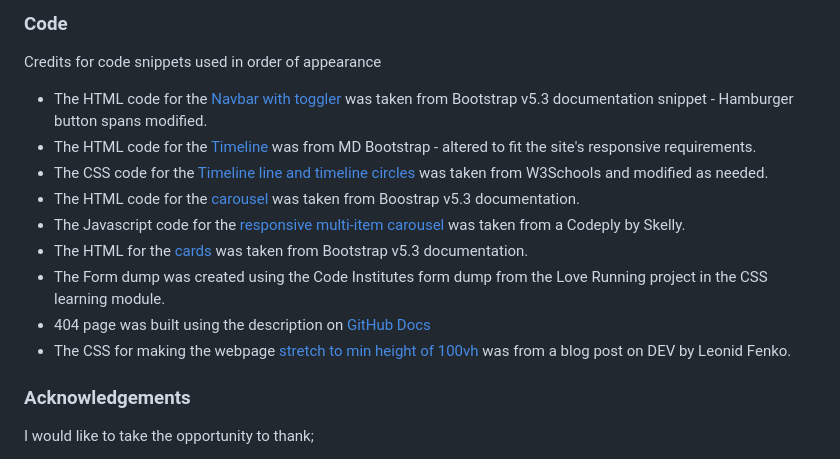
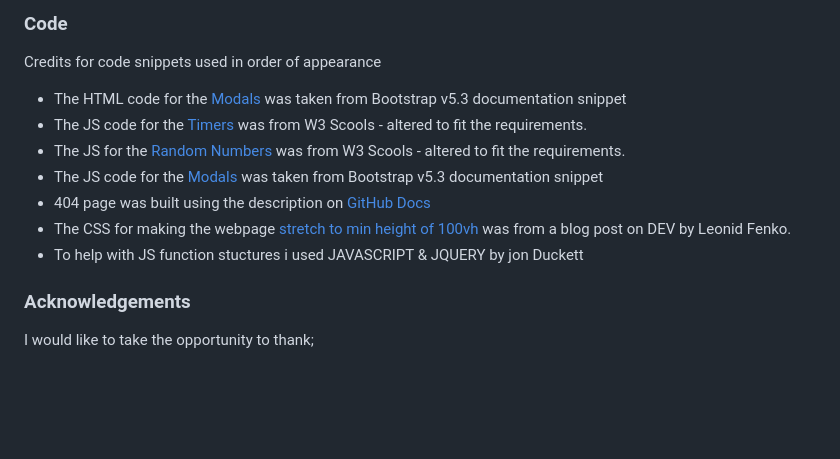
Before and after one commit to Hanmb17/C1_MS2_LIGHTSOUT, a Markdown page: README.md, the part around the change. Drawn GitHub-style; blank space fills up the shorter version.

Commit message:
Update read me credits section

```diff
--- a/README.md
+++ b/README.md
@@ -244,15 +244,13 @@ In order of appearance
 ### Code
 Credits for code snippets used in order of appearance
 
-- The HTML code for the [Navbar with toggler](https://getbootstrap.com/docs/5.3/components/navbar/) was taken from Bootstrap v5.3 documentation snippet - Hamburger button spans modified.
-- The HTML code for the [Timeline](https://mdbootstrap.com/docs/standard/extended/timeline/) was from MD Bootstrap - altered to fit the site's responsive requirements.
-- The CSS code for the [Timeline line and timeline circles](https://www.w3schools.com/howto/howto_css_timeline.asp) was taken from W3Schools and modified as needed.
-- The HTML code for the [carousel](https://getbootstrap.com/docs/5.3/components/carousel/) was taken from Boostrap v5.3 documentation.
-- The Javascript code for the [responsive multi-item carousel](https://www.codeply.com/p/0CWffz76Q9) was taken from a Codeply by Skelly.
-- The HTML for the [cards](https://getbootstrap.com/docs/5.3/components/card/) was taken from Bootstrap v5.3 documentation.
-- The Form dump was created using the Code Institutes form dump from the Love Running project in the CSS learning module.
+- The HTML code for the [Modals](https://getbootstrap.com/docs/5.3/components/modal//) was taken from Bootstrap v5.3 documentation snippet
+- The JS code for the [Timers](https://www.w3schools.com/howto/howto_js_countdown.asp) was from W3 Scools - altered to fit the requirements.
+- The JS for the [Random Numbers](https://www.w3schools.com/jsref/jsref_random.asp) was from W3 Scools - altered to fit the requirements.
+- The JS code for the [Modals](https://getbootstrap.com/docs/5.3/components/modal//) was taken from Bootstrap v5.3 documentation snippet
 - 404 page was built using the description on [GitHub Docs](https://docs.github.com/en/pages/getting-started-with-github-pages/creating-a-custom-404-page-for-your-github-pages-site)
 - The CSS for making the webpage [stretch to min height of 100vh](https://dev.to/fenok/stretching-body-to-full-viewport-height-the-missing-way-2ghd) was from a blog post on DEV by Leonid Fenko.
+- To help with JS function stuctures i used JAVASCRIPT & JQUERY  by jon Duckett
 
 ### Acknowledgements
 
```
